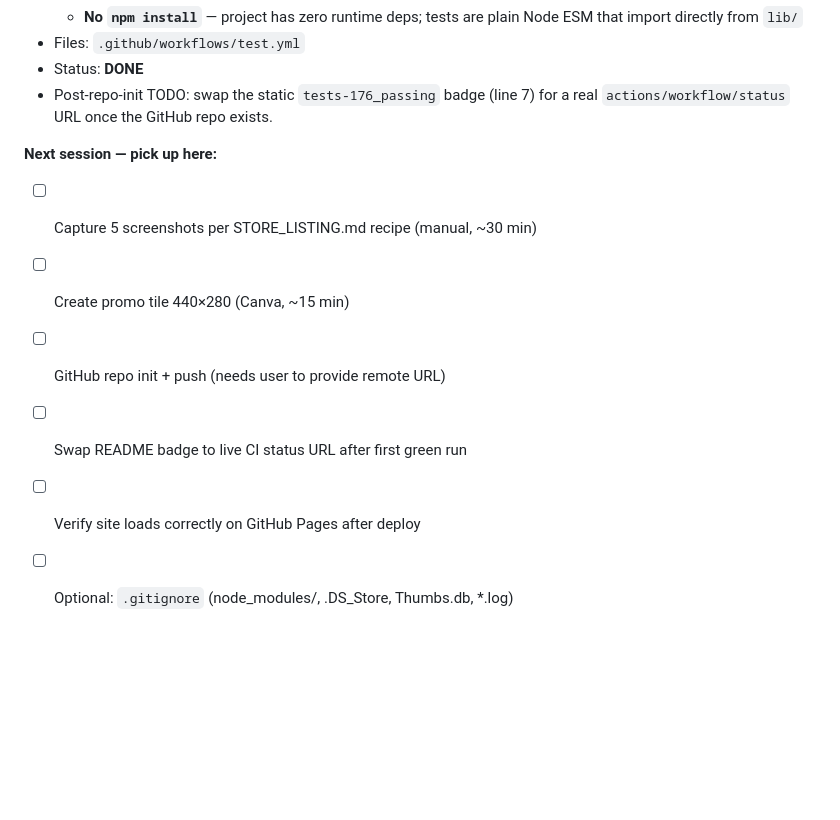
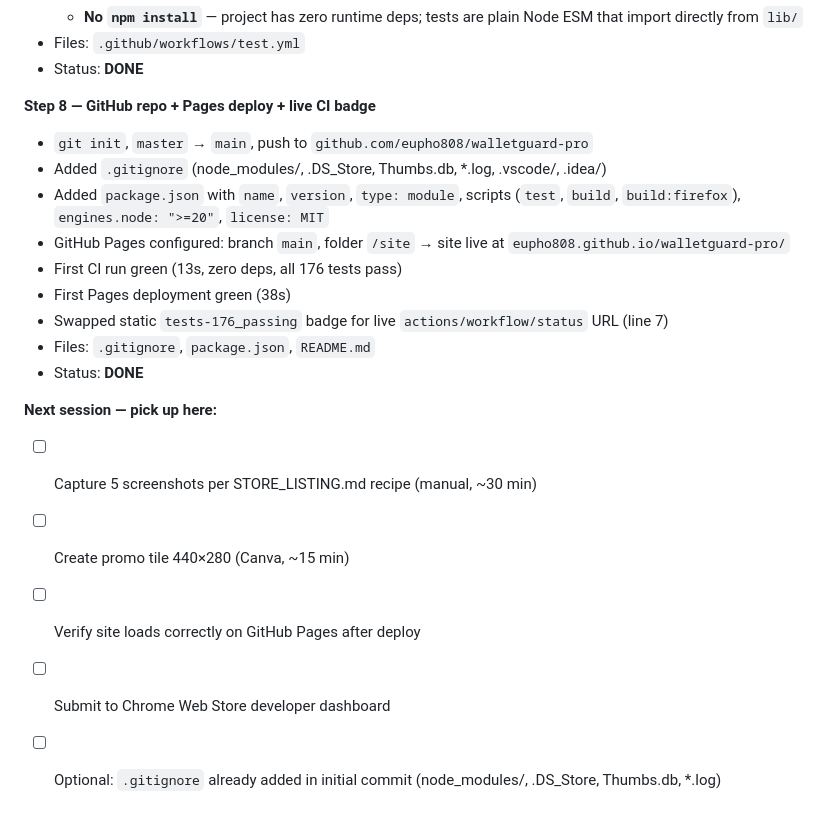
Before and after one commit to eupho808/walletguard-pro, a Markdown page: README.md, the part around one of its changes. Drawn GitHub-style; blank space fills up the shorter version.

Commit message:
docs: live CI badge + post-deploy Sprint Log entry
- Swap static tests-176_passing badge for live actions/workflow/status URL
  pointing to .github/workflows/test.yml on main branch.
- Document Steps 7-8 in Launch Sprint Log (GitHub Actions + repo setup).

```diff
--- a/README.md
+++ b/README.md
@@ -240,12 +240,21 @@ PRs welcome. Please open an issue first for non-trivial changes. The test suite
   - **No `npm install`** — project has zero runtime deps; tests are plain Node ESM that import directly from `lib/`
 - Files: `.github/workflows/test.yml`
 - Status: **DONE**
-- Post-repo-init TODO: swap the static `tests-176_passing` badge (line 7) for a real `actions/workflow/status` URL once the GitHub repo exists.
+
+**Step 8 — GitHub repo + Pages deploy + live CI badge**
+- `git init`, `master` → `main`, push to `github.com/eupho808/walletguard-pro`
+- Added `.gitignore` (node_modules/, .DS_Store, Thumbs.db, *.log, .vscode/, .idea/)
+- Added `package.json` with `name`, `version`, `type: module`, scripts (`test`, `build`, `build:firefox`), `engines.node: ">=20"`, `license: MIT`
+- GitHub Pages configured: branch `main`, folder `/site` → site live at `eupho808.github.io/walletguard-pro/`
+- First CI run green (13s, zero deps, all 176 tests pass)
+- First Pages deployment green (38s)
+- Swapped static `tests-176_passing` badge for live `actions/workflow/status` URL (line 7)
+- Files: `.gitignore`, `package.json`, `README.md`
+- Status: **DONE**
 
 **Next session — pick up here:**
 - [ ] Capture 5 screenshots per STORE_LISTING.md recipe (manual, ~30 min)
 - [ ] Create promo tile 440×280 (Canva, ~15 min)
-- [ ] GitHub repo init + push (needs user to provide remote URL)
-- [ ] Swap README badge to live CI status URL after first green run
 - [ ] Verify site loads correctly on GitHub Pages after deploy
-- [ ] Optional: `.gitignore` (node_modules/, .DS_Store, Thumbs.db, *.log)
+- [ ] Submit to Chrome Web Store developer dashboard
+- [ ] Optional: `.gitignore` already added in initial commit (node_modules/, .DS_Store, Thumbs.db, *.log)
```
Also changed, not shown: other parts of README.md (+1 -1 lines).
